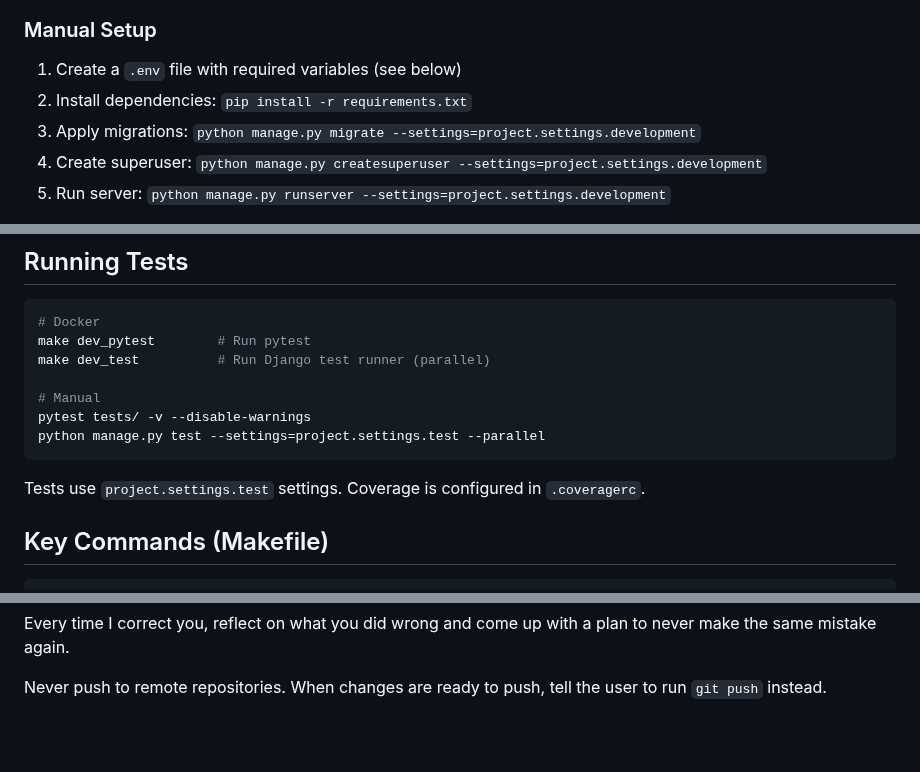
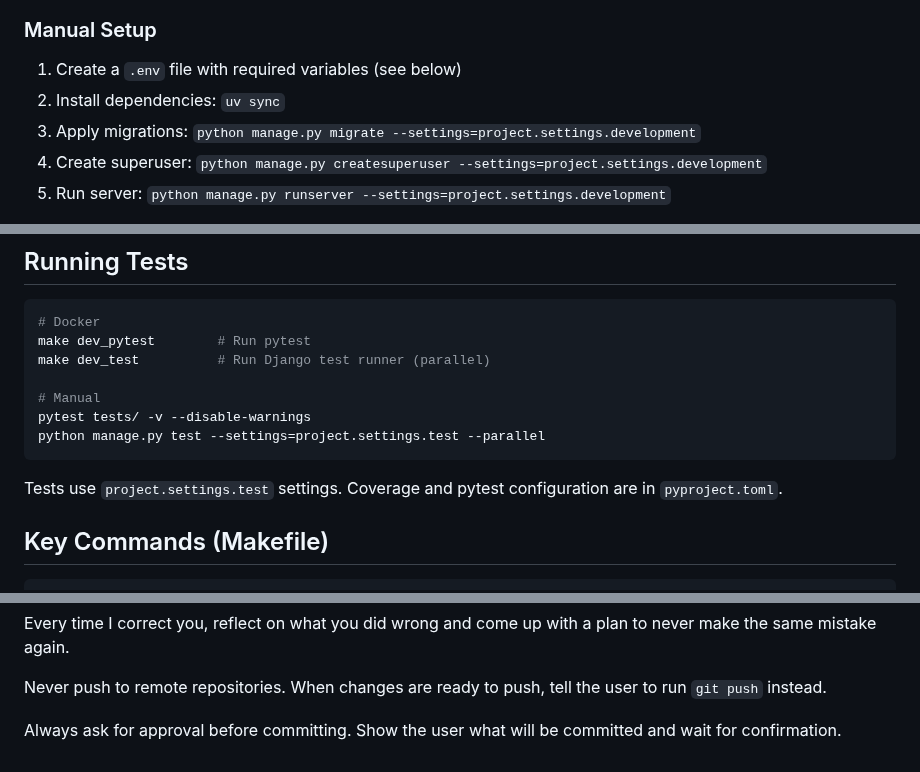
Before and after one commit to Joeriksson/django-forums-app, a Markdown page: CLAUDE.md, 3 parts joined by grey strips. GitHub-like rendering; blank space fills up the shorter version.

Commit message:
Update CLAUDE.md: fix outdated references and add workflow rules
- Manual setup: pip install -r requirements.txt -> uv sync
- Tests section: .coveragerc -> pyproject.toml
- General rules: always ask before committing; never push to remote

Co-Authored-By: Claude Sonnet 4.6 <noreply@anthropic.com>

````diff
--- a/CLAUDE.md
+++ b/CLAUDE.md
@@ -18,7 +18,7 @@ make dev_down    # Stop containers
 ### Manual Setup
 
 1. Create a `.env` file with required variables (see below)
-2. Install dependencies: `pip install -r requirements.txt`
+2. Install dependencies: `uv sync`
 3. Apply migrations: `python manage.py migrate --settings=project.settings.development`
 4. Create superuser: `python manage.py createsuperuser --settings=project.settings.development`
 5. Run server: `python manage.py runserver --settings=project.settings.development`
@@ -37,7 +37,7 @@ pytest tests/ -v --disable-warnings
 python manage.py test --settings=project.settings.test --parallel
 ```
 
-Tests use `project.settings.test` settings. Coverage is configured in `.coveragerc`.
+Tests use `project.settings.test` settings. Coverage and pytest configuration are in `pyproject.toml`.
 
 ## Key Commands (Makefile)
 
@@ -113,3 +113,5 @@ When there’s a bug, start by writing a test that reproduces it, then fix it un
 Every time I correct you, reflect on what you did wrong and come up with a plan to never make the same mistake again.
 
 Never push to remote repositories. When changes are ready to push, tell the user to run `git push` instead.
+
+Always ask for approval before committing. Show the user what will be committed and wait for confirmation.
````
